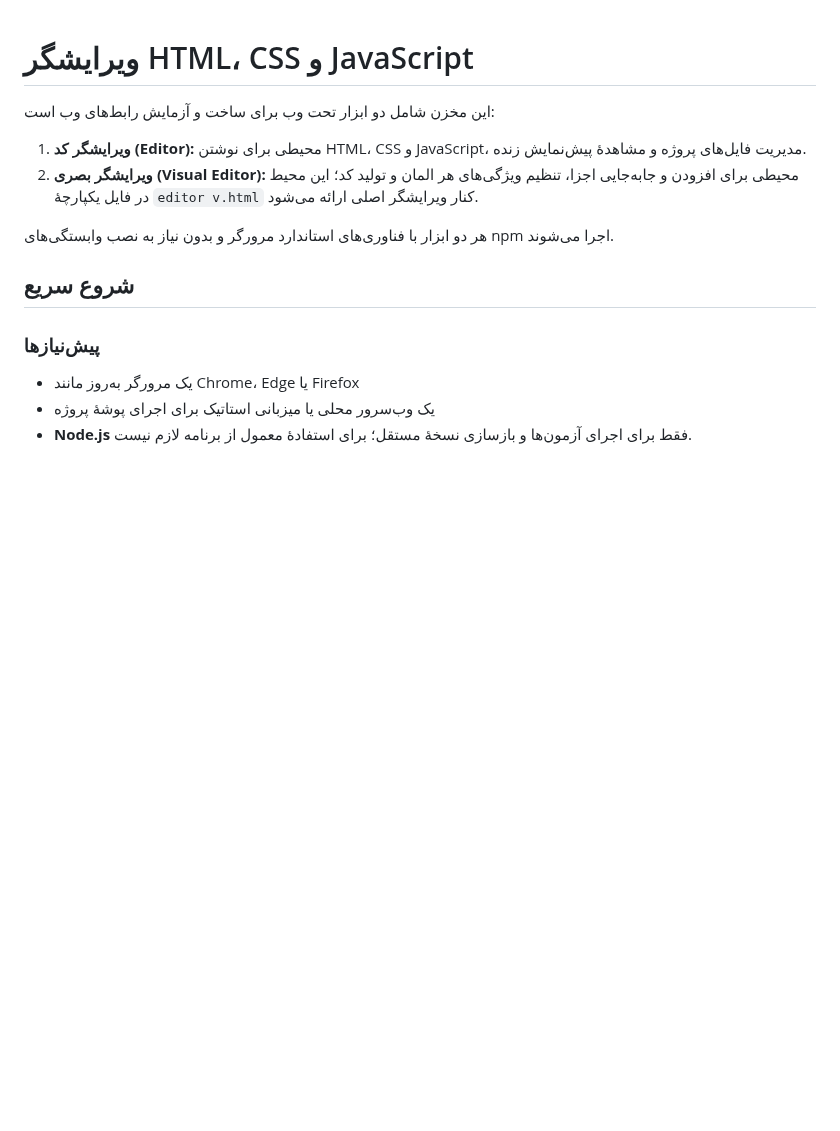
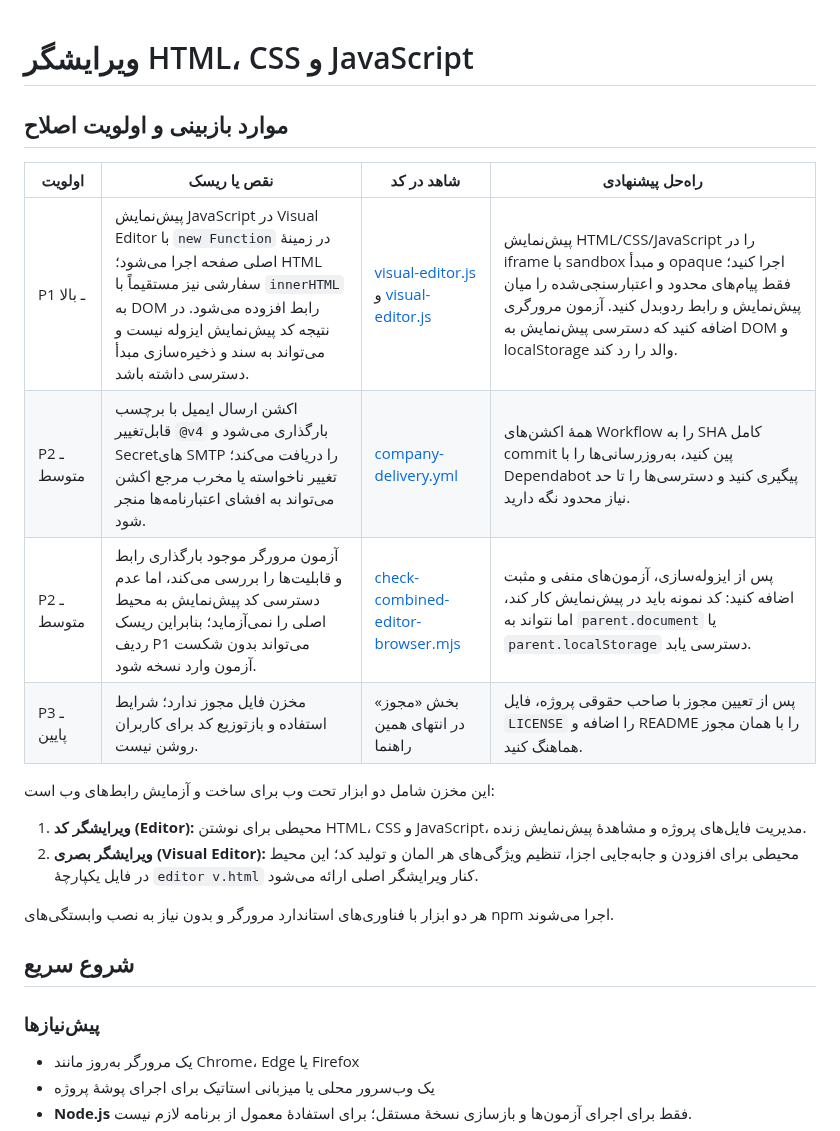
Before and after one commit to alfamaniya/Editor-html-css-js, a Markdown page: README.md, the part around the change. Drawn GitHub-style; blank space fills up the shorter version.

Commit message:
اولویت اصلاح

```diff
--- a/README.md
+++ b/README.md
@@ -1,4 +1,13 @@
 # ویرایشگر HTML، CSS و JavaScript
+
+## موارد بازبینی و اولویت اصلاح
+
+| اولویت | نقص یا ریسک | شاهد در کد | راه‌حل پیشنهادی |
+|---|---|---|---|
+| P1 ـ بالا | پیش‌نمایش JavaScript در Visual Editor با `new Function` در زمینهٔ اصلی صفحه اجرا می‌شود؛ HTML سفارشی نیز مستقیماً با `innerHTML` به DOM رابط افزوده می‌شود. در نتیجه کد پیش‌نمایش ایزوله نیست و می‌تواند به سند و ذخیره‌سازی مبدأ دسترسی داشته باشد. | [visual-editor.js](src/features/visual-editor/visual-editor.js#L936) و [visual-editor.js](src/features/visual-editor/visual-editor.js#L995) | پیش‌نمایش HTML/CSS/JavaScript را در iframe با sandbox و مبدأ opaque اجرا کنید؛ فقط پیام‌های محدود و اعتبارسنجی‌شده را میان پیش‌نمایش و رابط ردوبدل کنید. آزمون مرورگری اضافه کنید که دسترسی پیش‌نمایش به DOM و localStorage والد را رد کند. |
+| P2 ـ متوسط | اکشن ارسال ایمیل با برچسب قابل‌تغییر `@v4` بارگذاری می‌شود و Secretهای SMTP را دریافت می‌کند؛ تغییر ناخواسته یا مخرب مرجع اکشن می‌تواند به افشای اعتبارنامه‌ها منجر شود. | [company-delivery.yml](.github/workflows/company-delivery.yml#L74) | همهٔ اکشن‌های Workflow را به SHA کامل commit پین کنید، به‌روزرسانی‌ها را با Dependabot پیگیری کنید و دسترسی‌ها را تا حد نیاز محدود نگه دارید. |
+| P2 ـ متوسط | آزمون مرورگر موجود بارگذاری رابط و قابلیت‌ها را بررسی می‌کند، اما عدم دسترسی کد پیش‌نمایش به محیط اصلی را نمی‌آزماید؛ بنابراین ریسک ردیف P1 می‌تواند بدون شکست آزمون وارد نسخه شود. | [check-combined-editor-browser.mjs](scripts/check-combined-editor-browser.mjs#L1) | پس از ایزوله‌سازی، آزمون‌های منفی و مثبت اضافه کنید: کد نمونه باید در پیش‌نمایش کار کند، اما نتواند به `parent.document` یا `parent.localStorage` دسترسی یابد. |
+| P3 ـ پایین | مخزن فایل مجوز ندارد؛ شرایط استفاده و بازتوزیع کد برای کاربران روشن نیست. | بخش «مجوز» در انتهای همین راهنما | پس از تعیین مجوز با صاحب حقوقی پروژه، فایل `LICENSE` را اضافه و README را با همان مجوز هماهنگ کنید. |
 
 این مخزن شامل دو ابزار تحت وب برای ساخت و آزمایش رابط‌های وب است:
 
```
